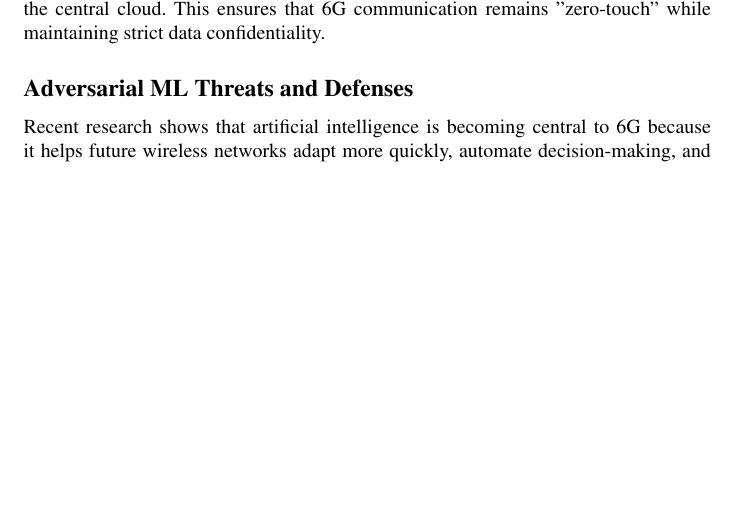
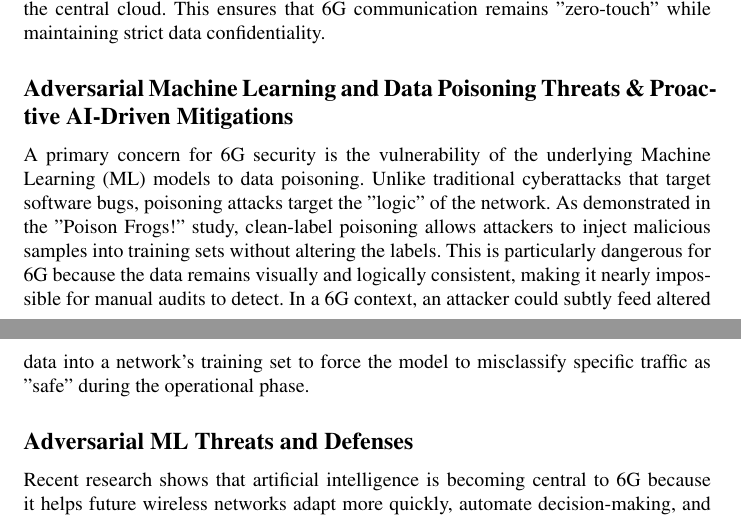
Before and after one commit to kelsiei/team-4-wireless-project, a LaTeX paper (paper/main.tex): part of page 2 of 22 before the commit and two parts of pages 2 and 3 of 23 after it, the two joined at a grey line, cut so that both start at the same text, the shorter picture padded with empty space. Compiled offline with pdfLaTeX; a LaTeX package or settings file that is missing is left out.

Commit message:
Expand discussion on ML vulnerabilities and mitigations
Added subsection on adversarial machine learning threats and proactive mitigations for 6G security.

```diff
--- a/paper/main.tex
+++ b/paper/main.tex
@@ -176,6 +176,12 @@ The transition to 6G introduces a degree of openness and heterogeneity that rend
 A critical vulnerability exists within the Open Radio Access Network (O-RAN) architecture. While O-RAN promotes vendor interoperability, it also introduces new forward interfaces (like the E2 and A1 interfaces) that are susceptible to adversarial manipulation. Research into O-RAN security for 6G highlights that the Near-Real-Time RAN Intelligent Controller (Near-RT RIC) is a high-risk target. Attackers can potentially exploit the xApps and rApps that manage network optimization. To counter this, O-RAN standards are evolving to include PKI-based mTLS for the management plane and AI-driven anomaly detection to secure internal API communications.
 
 Furthermore, the integration of 6G-IoT networks requires a shift toward AI-based Intrusion Detection Systems (IDS) that prioritize privacy. Current proposals suggest using an AIBID-SCSA (AI-Based Intrusion Detection and Secure Communication) technique, which employs algorithms like the Improved Sparrow Search Algorithm (ISSA) to format and recognize attack patterns across dense IoT clusters. By leveraging Federated Learning (FL), these systems can train on distributed edge nodes, allowing the network to recognize dynamic cyber-attacks without exposing raw user data to the central cloud. This ensures that 6G communication remains "zero-touch" while maintaining strict data confidentiality.
+
+\subsection{Adversarial Machine Learning and Data Poisoning Threats \& Proactive AI-Driven Mitigations}
+
+A primary concern for 6G security is the vulnerability of the underlying Machine Learning (ML) models to data poisoning. Unlike traditional cyberattacks that target software bugs, poisoning attacks target the "logic" of the network. As demonstrated in the "Poison Frogs!" study, clean-label poisoning allows attackers to inject malicious samples into training sets without altering the labels. This is particularly dangerous for 6G because the data remains visually and logically consistent, making it nearly impossible for manual audits to detect. In a 6G context, an attacker could subtly feed altered data into a network’s training set to force the model to misclassify specific traffic as "safe" during the operational phase.
+
+
 
 %%% -----------------------------------------------------
 %%% SECTION: Literature Review
```
